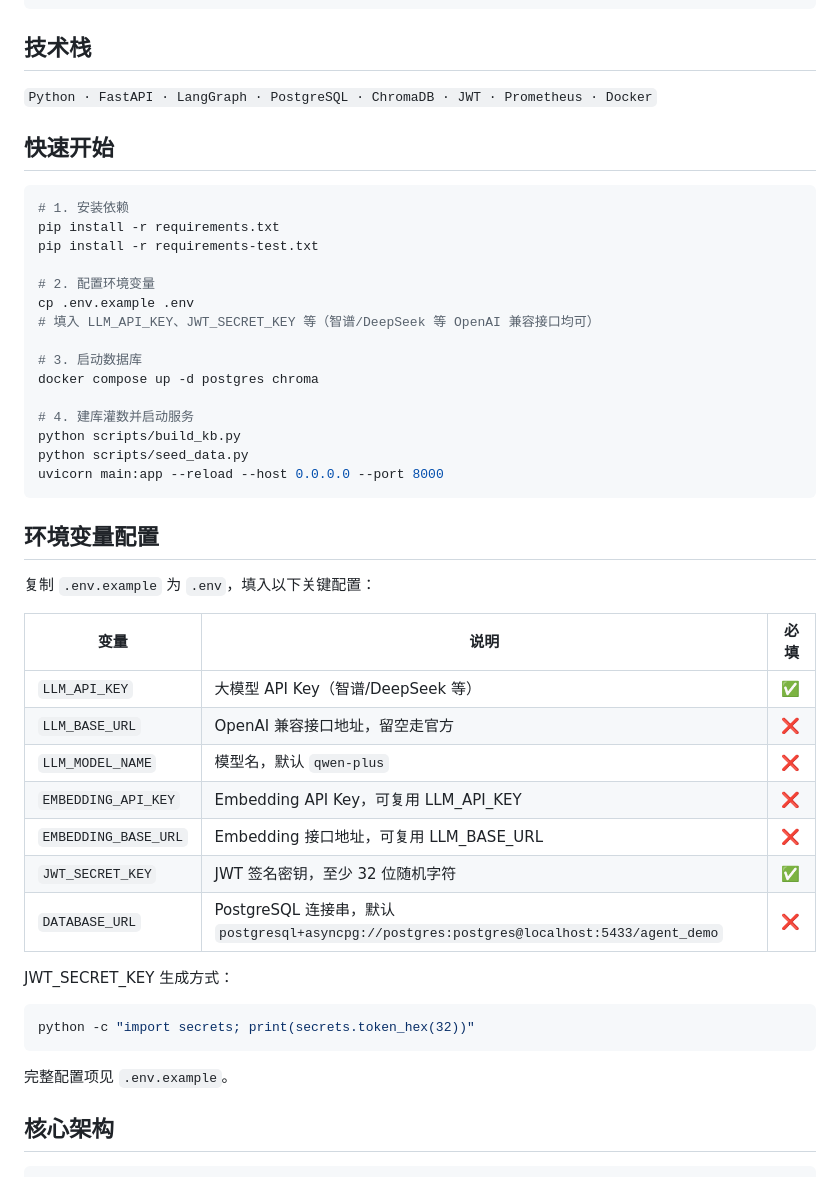
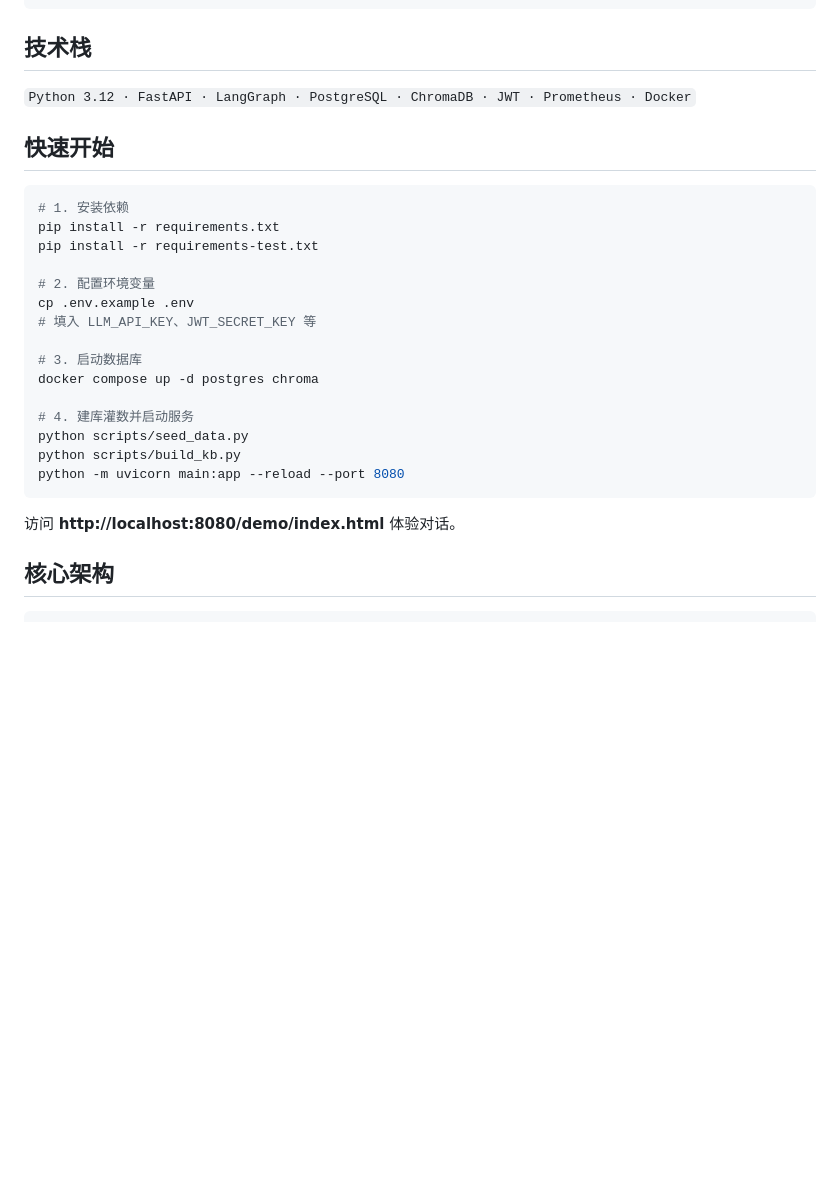
Before and after one commit to tgt-8j/enterprise-customer-agent, a Markdown page: README.md, the part around one of its changes. GitHub-like rendering; blank space fills up the shorter version.

````diff
--- a/README.md
+++ b/README.md
@@ -24,7 +21,7 @@ Agent 自动完成：
 
 ## 技术栈
 
-`Python · FastAPI · LangGraph · PostgreSQL · ChromaDB · JWT · Prometheus · Docker`
+`Python 3.12 · FastAPI · LangGraph · PostgreSQL · ChromaDB · JWT · Prometheus · Docker`
 
 ## 快速开始
 
@@ -35,37 +32,18 @@ pip install -r requirements-test.txt
 
 # 2. 配置环境变量
 cp .env.example .env
-# 填入 LLM_API_KEY、JWT_SECRET_KEY 等（智谱/DeepSeek 等 OpenAI 兼容接口均可）
+# 填入 LLM_API_KEY、JWT_SECRET_KEY 等
 
 # 3. 启动数据库
 docker compose up -d postgres chroma
 
 # 4. 建库灌数并启动服务
+python scripts/seed_data.py
 python scripts/build_kb.py
-python scripts/seed_data.py
-uvicorn main:app --reload --host 0.0.0.0 --port 8000
+python -m uvicorn main:app --reload --port 8080
 ```
 
-## 环境变量配置
-
-复制 `.env.example` 为 `.env`，填入以下关键配置：
-
-| 变量 | 说明 | 必填 |
-|------|------|------|
-| `LLM_API_KEY` | 大模型 API Key（智谱/DeepSeek 等） | ✅ |
-| `LLM_BASE_URL` | OpenAI 兼容接口地址，留空走官方 | ❌ |
-| `LLM_MODEL_NAME` | 模型名，默认 `qwen-plus` | ❌ |
-| `EMBEDDING_API_KEY` | Embedding API Key，可复用 LLM_API_KEY | ❌ |
-| `EMBEDDING_BASE_URL` | Embedding 接口地址，可复用 LLM_BASE_URL | ❌ |
-| `JWT_SECRET_KEY` | JWT 签名密钥，至少 32 位随机字符 | ✅ |
-| `DATABASE_URL` | PostgreSQL 连接串，默认 `postgresql+asyncpg://postgres:postgres@localhost:5433/agent_demo` | ❌ |
-
-JWT_SECRET_KEY 生成方式：
-```bash
-python -c "import secrets; print(secrets.token_hex(32))"
-```
-
-完整配置项见 `.env.example`。
+访问 **http://localhost:8080/demo/index.html** 体验对话。
 
 ## 核心架构
 
````
Also changed, not shown: other parts of README.md (+99 -50 lines).
